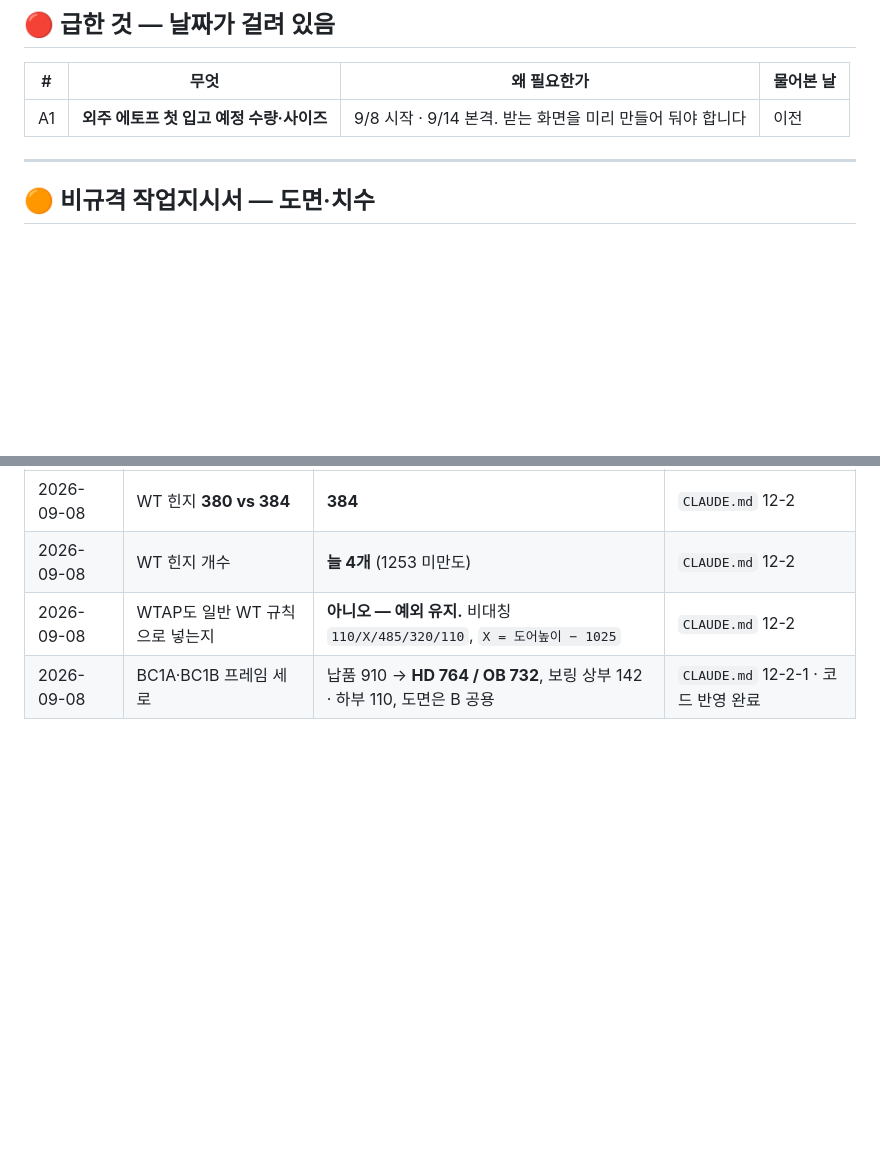
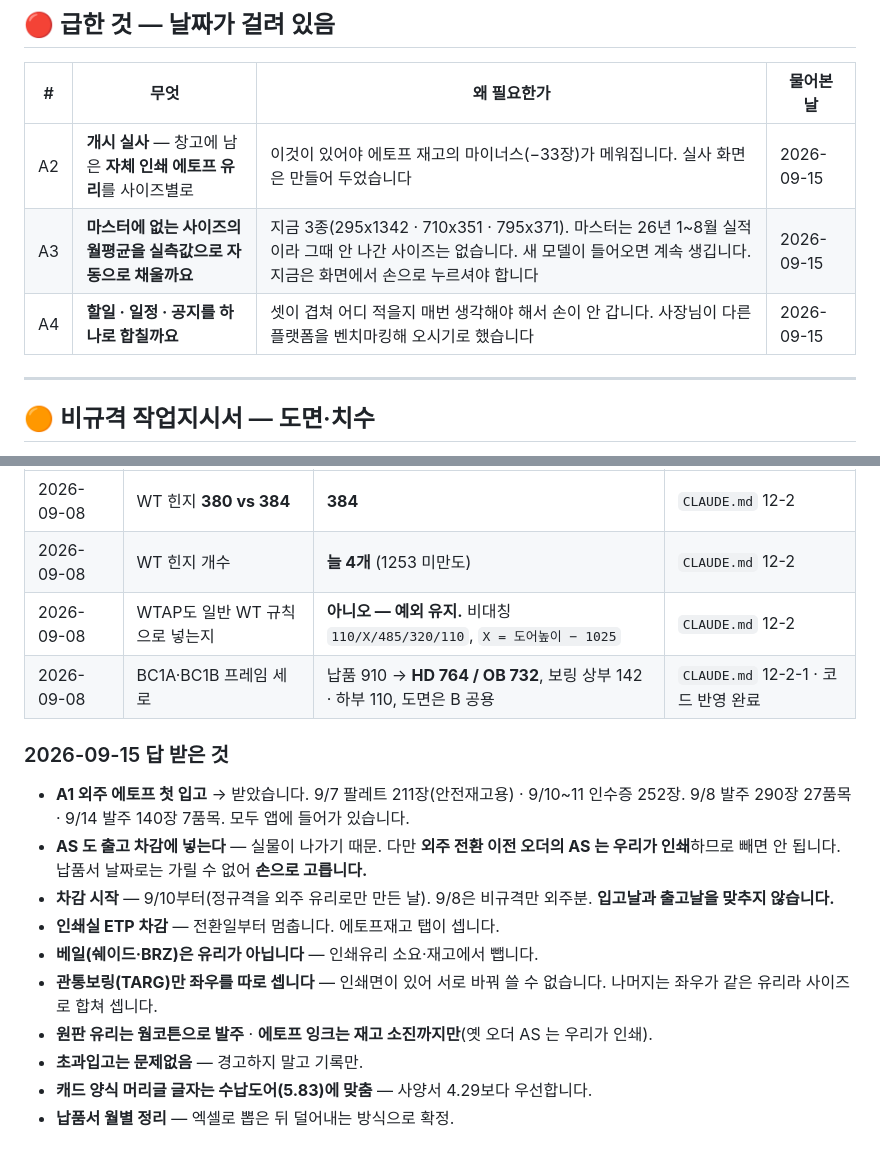
Before and after one commit to ybnd-yebin/ybn-inventory, a Markdown page: 확인대기.md, 2 parts joined by grey strips. Rendered like a GitHub page; blank space fills up the shorter version.

Commit message:
확인대기: A1 닫고 A2~A4 새로 열다
받은 답(2026-09-15)
  A1 외주 에토프 첫 입고 — 받았습니다. 맨 아래 '답 받은 것'으로 내렸습니다.
  그 밖에 이번에 확정된 것 열한 가지를 같이 적었습니다 — AS 차감·차감 시작일·
  베일·관통보링·원판/잉크·초과입고·머리글 글자·월별 정리.

새로 여쭙는 것
  A2 개시 실사 (자체 인쇄 에토프 유리 사이즈별 수량)
  A3 마스터에 없는 사이즈의 월평균을 실측값으로 자동으로 채울지
  A4 할일·일정·공지를 하나로 합칠지 (벤치마킹 기다리는 중)

Co-Authored-By: Claude Opus 5 <noreply@anthropic.com>

```diff
--- a/확인대기.md
+++ b/확인대기.md
@@ -20,7 +20,9 @@
 
 | # | 무엇 | 왜 필요한가 | 물어본 날 |
 |---|---|---|---|
-| A1 | **외주 에토프 첫 입고 예정 수량·사이즈** | 9/8 시작 · 9/14 본격. 받는 화면을 미리 만들어 둬야 합니다 | 이전 |
+| A2 | **개시 실사** — 창고에 남은 **자체 인쇄 에토프 유리**를 사이즈별로 | 이것이 있어야 에토프 재고의 마이너스(−33장)가 메워집니다. 실사 화면은 만들어 두었습니다 | 2026-09-15 |
+| A3 | **마스터에 없는 사이즈의 월평균을 실측값으로 자동으로 채울까요** | 지금 3종(295x1342 · 710x351 · 795x371). 마스터는 26년 1~8월 실적이라 그때 안 나간 사이즈는 없습니다. 새 모델이 들어오면 계속 생깁니다. 지금은 화면에서 손으로 누르셔야 합니다 | 2026-09-15 |
+| A4 | **할일 · 일정 · 공지를 하나로 합칠까요** | 셋이 겹쳐 어디 적을지 매번 생각해야 해서 손이 안 갑니다. 사장님이 다른 플랫폼을 벤치마킹해 오시기로 했습니다 | 2026-09-15 |
 
 ---
 
@@ -71,3 +73,20 @@
 | 2026-09-08 | WT 힌지 개수 | **늘 4개** (1253 미만도) | `CLAUDE.md` 12-2 |
 | 2026-09-08 | WTAP도 일반 WT 규칙으로 넣는지 | **아니오 — 예외 유지.** 비대칭 `110/X/485/320/110`, `X = 도어높이 − 1025` | `CLAUDE.md` 12-2 |
 | 2026-09-08 | BC1A·BC1B 프레임 세로 | 납품 910 → **HD 764 / OB 732**, 보링 상부 142 · 하부 110, 도면은 B 공용 | `CLAUDE.md` 12-2-1 · 코드 반영 완료 |
+
+### 2026-09-15 답 받은 것
+
+- **A1 외주 에토프 첫 입고** → 받았습니다. 9/7 팔레트 211장(안전재고용) · 9/10~11 인수증 252장.
+  9/8 발주 290장 27품목 · 9/14 발주 140장 7품목. 모두 앱에 들어가 있습니다.
+- **AS 도 출고 차감에 넣는다** — 실물이 나가기 때문. 다만 **외주 전환 이전 오더의 AS 는
+  우리가 인쇄**하므로 빼면 안 됩니다. 납품서 날짜로는 가릴 수 없어 **손으로 고릅니다.**
+- **차감 시작** — 9/10부터(정규격을 외주 유리로만 만든 날). 9/8은 비규격만 외주분.
+  **입고날과 출고날을 맞추지 않습니다.**
+- **인쇄실 ETP 차감** — 전환일부터 멈춥니다. 에토프재고 탭이 셉니다.
+- **베일(쉐이드·BRZ)은 유리가 아닙니다** — 인쇄유리 소요·재고에서 뺍니다.
+- **관통보링(TARG)만 좌우를 따로 셉니다** — 인쇄면이 있어 서로 바꿔 쓸 수 없습니다.
+  나머지는 좌우가 같은 유리라 사이즈로 합쳐 셉니다.
+- **원판 유리는 웜코튼으로 발주** · **에토프 잉크는 재고 소진까지만**(옛 오더 AS 는 우리가 인쇄).
+- **초과입고는 문제없음** — 경고하지 말고 기록만.
+- **캐드 양식 머리글 글자는 수납도어(5.83)에 맞춤** — 사양서 4.29보다 우선합니다.
+- **납품서 월별 정리** — 엑셀로 뽑은 뒤 덜어내는 방식으로 확정.
```
